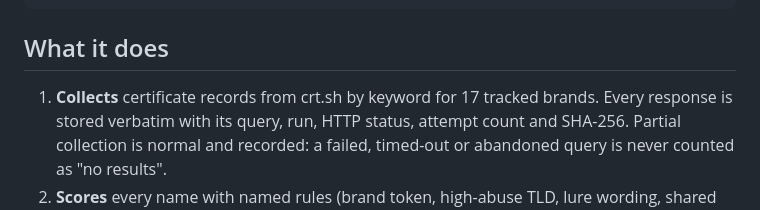
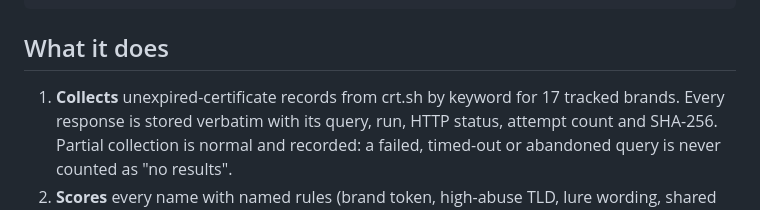
Before and after one commit to todorslavovv/trawl, a Markdown page: README.md, the part around the change. Drawn GitHub-style.

Commit message:
docs: collection covers unexpired certificates
Co-Authored-By: Claude Opus 5.5 <noreply@anthropic.com>

```diff
--- a/README.md
+++ b/README.md
@@ -30,7 +30,7 @@ serve ─► read-only JSON API + dark investigation UI on 127.0.0.1
 
 ## What it does
 
-1. **Collects** certificate records from crt.sh by keyword for 17 tracked brands.
+1. **Collects** unexpired-certificate records from crt.sh by keyword for 17 tracked brands.
    Every response is stored verbatim with its query, run, HTTP status, attempt count
    and SHA-256. Partial collection is normal and recorded: a failed, timed-out or
    abandoned query is never counted as "no results".
```
Also changed, not shown: docs/METHODOLOGY.md (+4 -2 lines).
